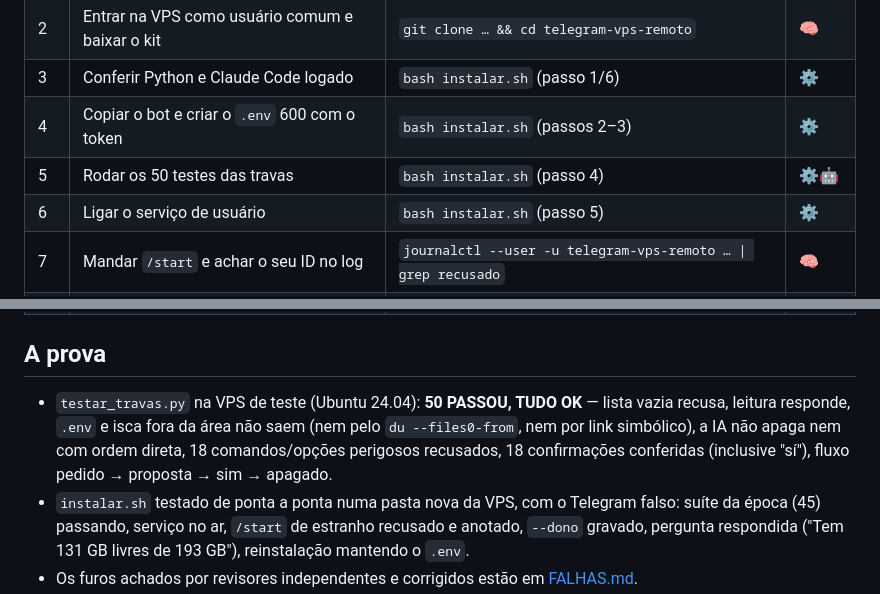
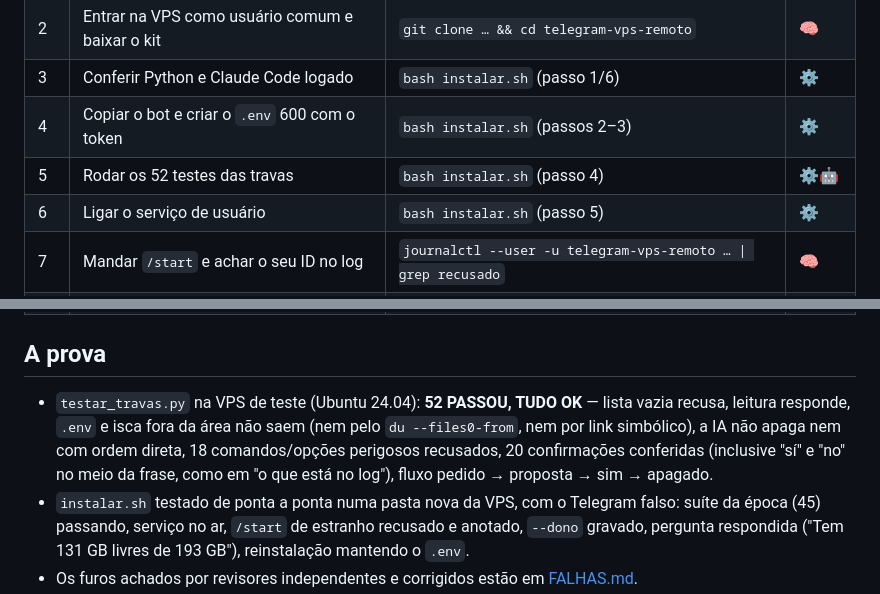
Before and after one commit to inematds/telegram-vps-remoto, a Markdown page: README.md, 2 parts joined by grey strips. Drawn GitHub-style.

```diff
--- a/README.md
+++ b/README.md
@@ -74,7 +74,7 @@ Quem faz: 🧠 você · ⚙️ script/serviço · 🤖 Claude Code (`claude -p`,
 | 2 | Entrar na VPS como usuário comum e baixar o kit | `git clone … && cd telegram-vps-remoto` | 🧠 |
 | 3 | Conferir Python e Claude Code logado | `bash instalar.sh` (passo 1/6) | ⚙️ |
 | 4 | Copiar o bot e criar o `.env` 600 com o token | `bash instalar.sh` (passos 2–3) | ⚙️ |
-| 5 | Rodar os 50 testes das travas | `bash instalar.sh` (passo 4) | ⚙️🤖 |
+| 5 | Rodar os 52 testes das travas | `bash instalar.sh` (passo 4) | ⚙️🤖 |
 | 6 | Ligar o serviço de usuário | `bash instalar.sh` (passo 5) | ⚙️ |
 | 7 | Mandar `/start` e achar o seu ID no log | `journalctl --user -u telegram-vps-remoto … \| grep recusado` | 🧠 |
 | 8 | Gravar o seu ID como dono | `bash instalar.sh --dono <id>` | 🧠⚙️ |
@@ -83,7 +83,7 @@ Quem faz: 🧠 você · ⚙️ script/serviço · 🤖 Claude Code (`claude -p`,
 
 ## A prova
 
-- `testar_travas.py` na VPS de teste (Ubuntu 24.04): **50 PASSOU, TUDO OK** — lista vazia recusa, leitura responde, `.env` e isca fora da área não saem (nem pelo `du --files0-from`, nem por link simbólico), a IA não apaga nem com ordem direta, 18 comandos/opções perigosos recusados, 18 confirmações conferidas (inclusive "sí"), fluxo pedido → proposta → sim → apagado.
+- `testar_travas.py` na VPS de teste (Ubuntu 24.04): **52 PASSOU, TUDO OK** — lista vazia recusa, leitura responde, `.env` e isca fora da área não saem (nem pelo `du --files0-from`, nem por link simbólico), a IA não apaga nem com ordem direta, 18 comandos/opções perigosos recusados, 20 confirmações conferidas (inclusive "sí" e "no" no meio da frase, como em "o que está no log"), fluxo pedido → proposta → sim → apagado.
 - `instalar.sh` testado de ponta a ponta numa pasta nova da VPS, com o Telegram falso: suíte da época (45) passando, serviço no ar, `/start` de estranho recusado e anotado, `--dono` gravado, pergunta respondida ("Tem 131 GB livres de 193 GB"), reinstalação mantendo o `.env`.
 - Os furos achados por revisores independentes e corrigidos estão em [FALHAS.md](FALHAS.md).
 
```
Also changed, not shown: other parts of README.md (+2 -2 lines), README.en.md (+4 -4 lines), README.es.md (+4 -4 lines), guia/assets/banner-en.jpg, guia/assets/banner-es.jpg, guia/assets/banner-grade-en.jpg, guia/assets/banner-grade-es.jpg, guia/assets/banner-grade.jpg, guia/assets/banner.jpg, 5 other files.
